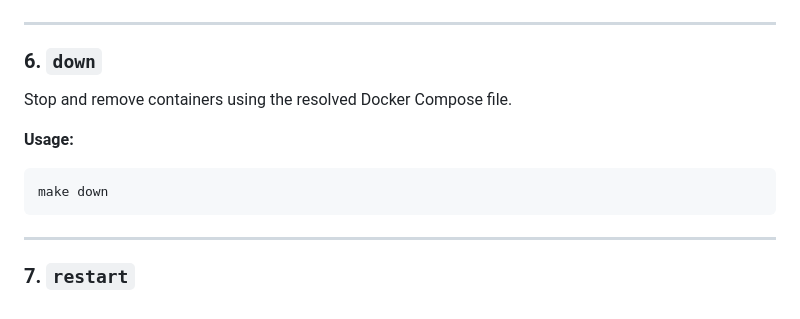
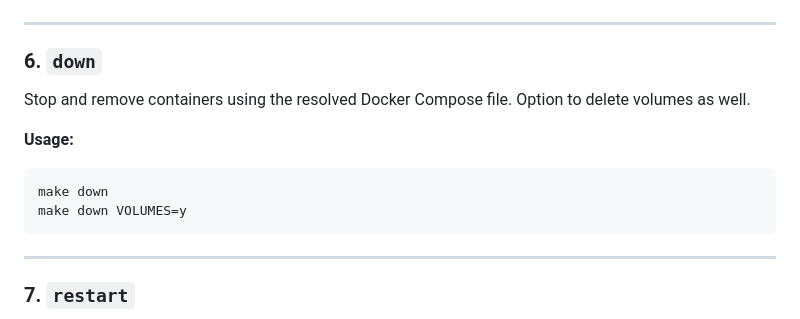
Before and after one commit to lmitechnologies/Gadget_Inspection_Template, a Markdown page: README.md, the part around the change. GitHub-like rendering.

````diff
--- a/README.md
+++ b/README.md
@@ -378,11 +378,12 @@ make up
 ---
 
 ### 6. `down`
-Stop and remove containers using the resolved Docker Compose file.
+Stop and remove containers using the resolved Docker Compose file. Option to delete volumes as well.
 
 **Usage:**
 ```bash
 make down
+make down VOLUMES=y
 ```
 
 ---
````
